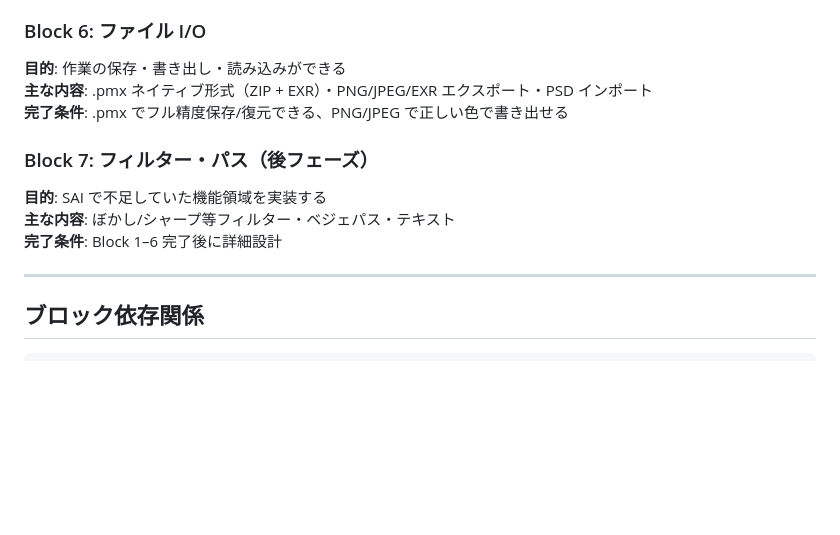
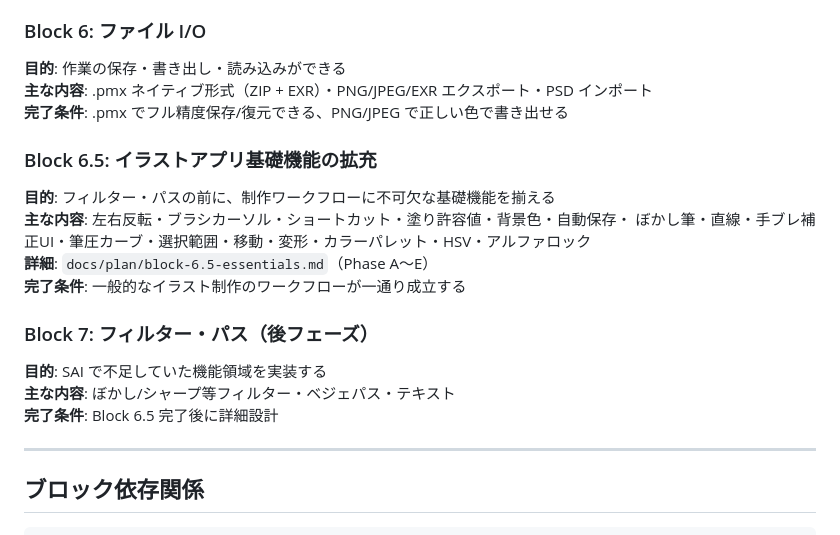
Before and after one commit to iwabuchi404/photon-mixer, a Markdown page: docs/grand-plan.md, the part around the change. Drawn GitHub-style; blank space fills up the shorter version.

```diff
--- a/docs/grand-plan.md
+++ b/docs/grand-plan.md
@@ -126,10 +126,17 @@ photon-mixer/
 **主な内容**: .pmx ネイティブ形式（ZIP + EXR）・PNG/JPEG/EXR エクスポート・PSD インポート
 **完了条件**: .pmx でフル精度保存/復元できる、PNG/JPEG で正しい色で書き出せる
 
+### Block 6.5: イラストアプリ基礎機能の拡充
+**目的**: フィルター・パスの前に、制作ワークフローに不可欠な基礎機能を揃える
+**主な内容**: 左右反転・ブラシカーソル・ショートカット・塗り許容値・背景色・自動保存・
+ぼかし筆・直線・手ブレ補正UI・筆圧カーブ・選択範囲・移動・変形・カラーパレット・HSV・アルファロック
+**詳細**: `docs/plan/block-6.5-essentials.md`（Phase A〜E）
+**完了条件**: 一般的なイラスト制作のワークフローが一通り成立する
+
 ### Block 7: フィルター・パス（後フェーズ）
 **目的**: SAI で不足していた機能領域を実装する
 **主な内容**: ぼかし/シャープ等フィルター・ベジェパス・テキスト
-**完了条件**: Block 1–6 完了後に詳細設計
+**完了条件**: Block 6.5 完了後に詳細設計
 
 ---
 
```
Also changed, not shown: docs/plan/block-6.5-essentials.md (added, +410 -0 lines).
